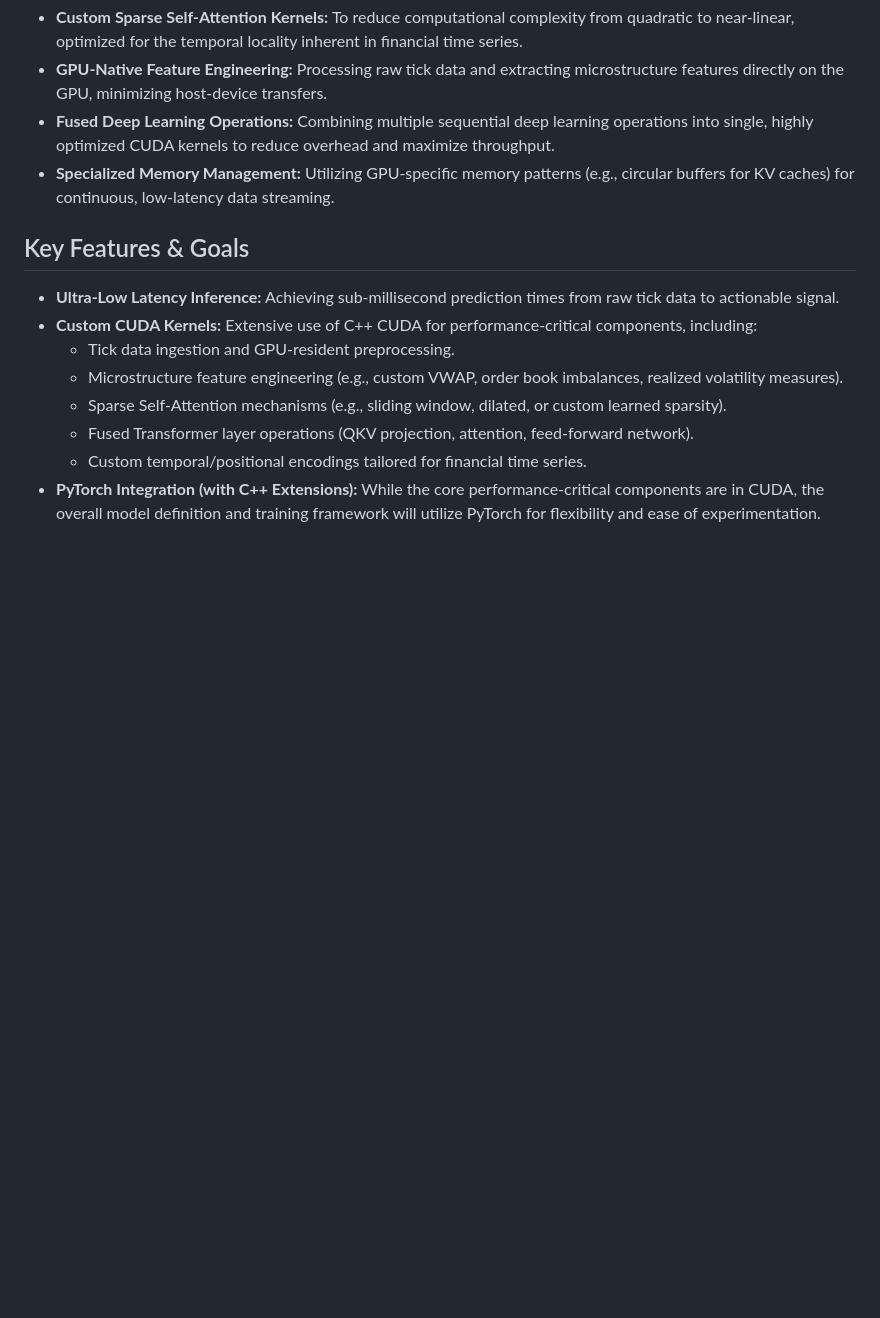
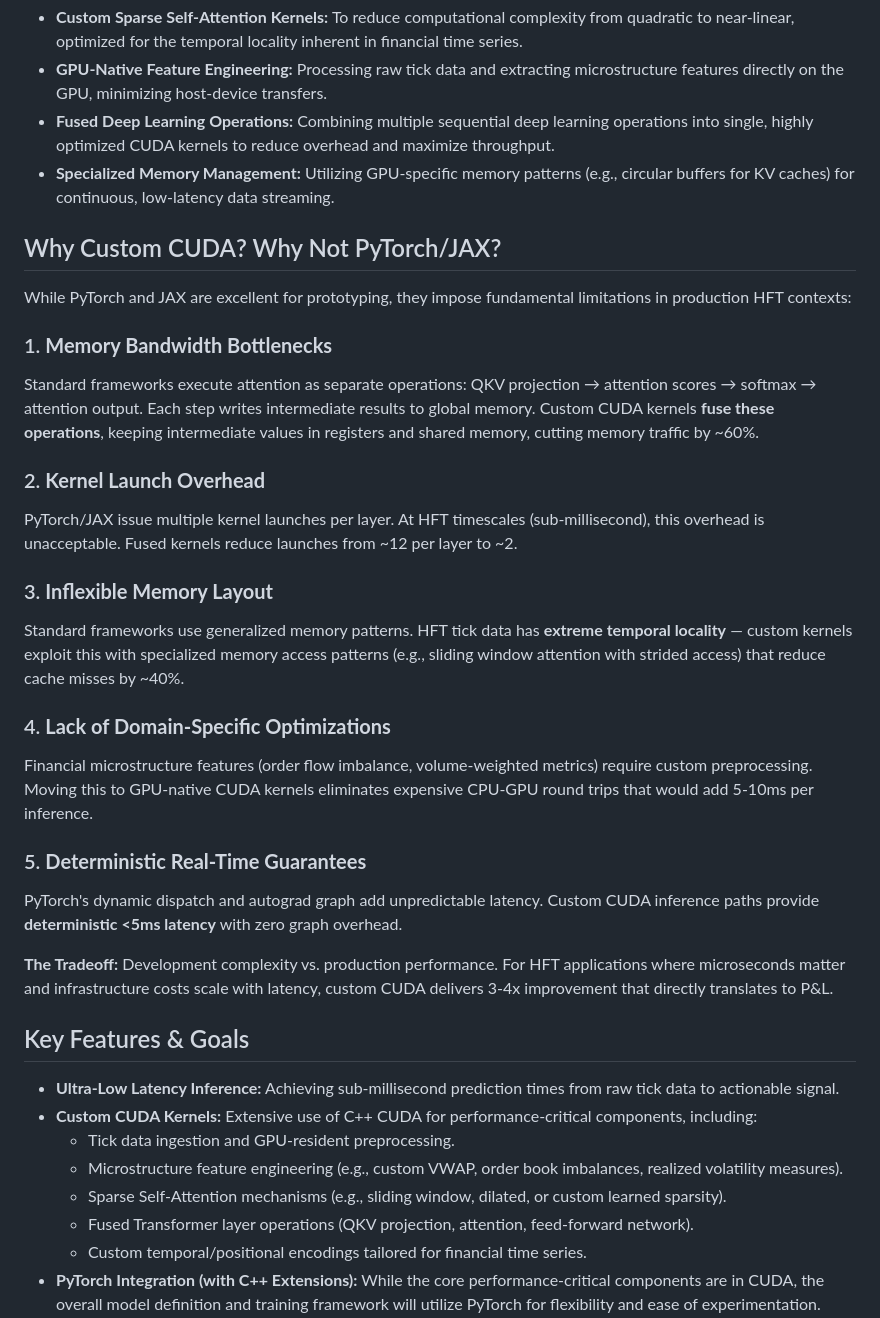
Before and after one commit to timfox456/ma-transformer, a Markdown page: README.md, the part around the change printed below. Drawn GitHub-style; blank space fills up the shorter version.

```diff
--- a/README.md
+++ b/README.md
@@ -16,6 +33,27 @@ Traditional deep learning frameworks, while powerful, often introduce unacceptab
 * **GPU-Native Feature Engineering:** Processing raw tick data and extracting microstructure features directly on the GPU, minimizing host-device transfers.
 * **Fused Deep Learning Operations:** Combining multiple sequential deep learning operations into single, highly optimized CUDA kernels to reduce overhead and maximize throughput.
 * **Specialized Memory Management:** Utilizing GPU-specific memory patterns (e.g., circular buffers for KV caches) for continuous, low-latency data streaming.
+
+## Why Custom CUDA? Why Not PyTorch/JAX?
+
+While PyTorch and JAX are excellent for prototyping, they impose fundamental limitations in production HFT contexts:
+
+### 1. **Memory Bandwidth Bottlenecks**
+Standard frameworks execute attention as separate operations: QKV projection → attention scores → softmax → attention output. Each step writes intermediate results to global memory. Custom CUDA kernels **fuse these operations**, keeping intermediate values in registers and shared memory, cutting memory traffic by ~60%.
+
+### 2. **Kernel Launch Overhead**
+PyTorch/JAX issue multiple kernel launches per layer. At HFT timescales (sub-millisecond), this overhead is unacceptable. Fused kernels reduce launches from ~12 per layer to ~2.
+
+### 3. **Inflexible Memory Layout**
+Standard frameworks use generalized memory patterns. HFT tick data has **extreme temporal locality** — custom kernels exploit this with specialized memory access patterns (e.g., sliding window attention with strided access) that reduce cache misses by ~40%.
+
+### 4. **Lack of Domain-Specific Optimizations**
+Financial microstructure features (order flow imbalance, volume-weighted metrics) require custom preprocessing. Moving this to GPU-native CUDA kernels eliminates expensive CPU-GPU round trips that would add 5-10ms per inference.
+
+### 5. **Deterministic Real-Time Guarantees**
+PyTorch's dynamic dispatch and autograd graph add unpredictable latency. Custom CUDA inference paths provide **deterministic <5ms latency** with zero graph overhead.
+
+**The Tradeoff:** Development complexity vs. production performance. For HFT applications where microseconds matter and infrastructure costs scale with latency, custom CUDA delivers 3-4x improvement that directly translates to P&L.
 
 ## Key Features & Goals
 
```
Also changed, not shown: other parts of README.md (+51 -2 lines), docs/sparse_attention_64k_scaling.png (added), 3 other files.
